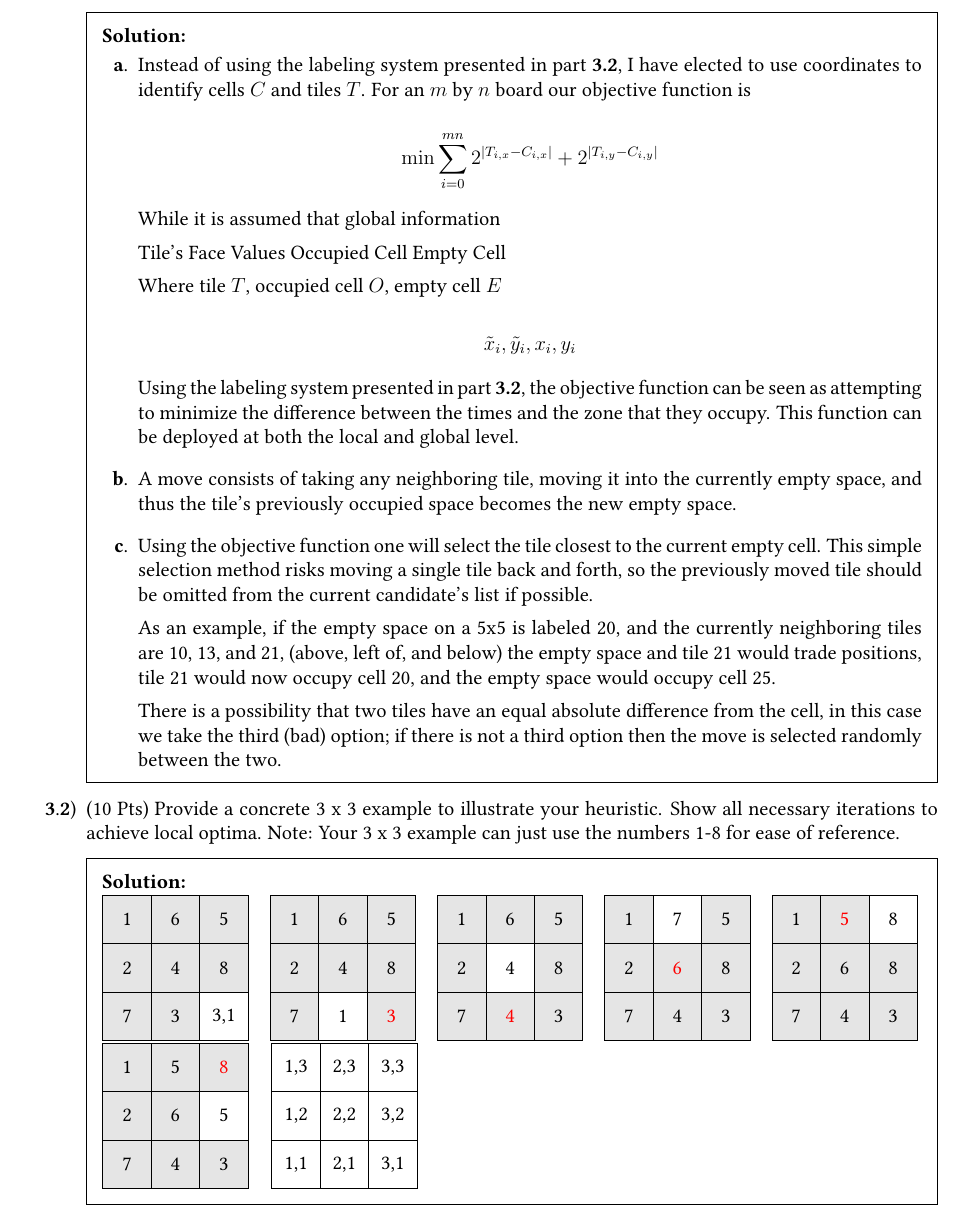
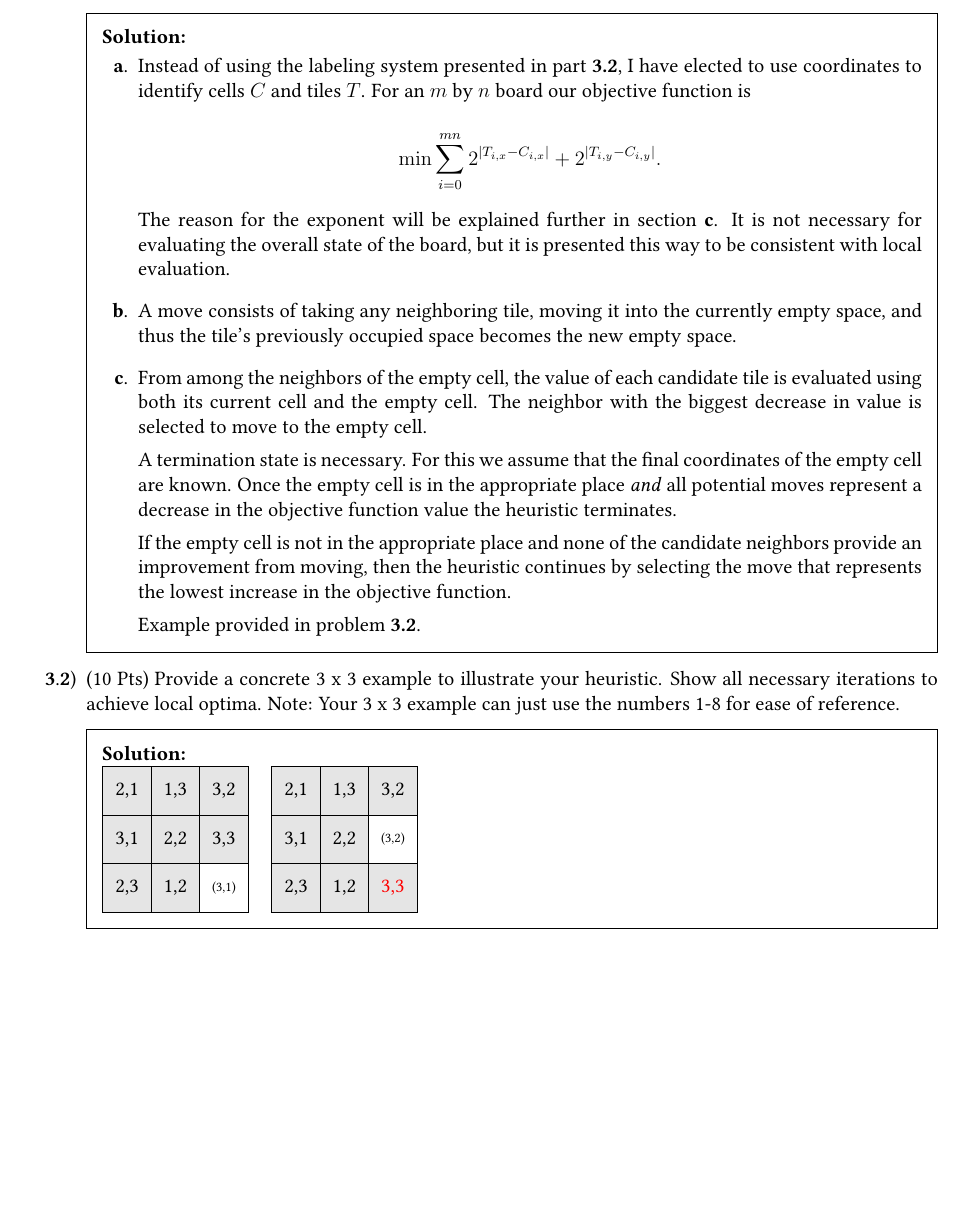
Before and after one commit to bhosley/Schoolwork, a LaTeX problem sheet (2023Q4 - Heuristic Search Methods/Exam 1/OPER 623 Exam 1.tex): part of page 4 of 5, cut so that both start at the same text, the shorter picture padded with empty space. Compiled offline with pdfLaTeX.

Commit message:
Update OPER 623 Exam 1.tex

```diff
--- a/2023Q4 - Heuristic Search Methods/Exam 1/OPER 623 Exam 1.tex
+++ b/2023Q4 - Heuristic Search Methods/Exam 1/OPER 623 Exam 1.tex
@@ -437,44 +437,34 @@
 				I have elected to use coordinates to identify cells \(C\) and tiles \(T\).
 				For an \(m\) by \(n\) board our objective function is
 
-				\[\min \sum_{i=0}^{mn} 2^{|T_{i,x} - C_{i,x}|} + 2^{|T_{i,y} - C_{i,y}|} \]
+				\[\min \sum_{i=0}^{mn} 2^{|T_{i,x} - C_{i,x}|} + 2^{|T_{i,y} - C_{i,y}|} .\]
 
-
-				While it is assumed that global information
-
-				Tile's Face Values
-				Occupied Cell
-				Empty Cell
-
-				Where tile \(T\), occupied cell \(O\), empty cell \(E\)
-
-				\[ \tilde{x}_i, \tilde{y}_i, x_i,y_i \]
-
-
-				Using the labeling system presented in part \textbf{3.2}, the objective function can be seen
-				as attempting to minimize the difference between the times and the zone that they occupy.
-				This function can be deployed at both the local and global level.
+				The reason for the exponent will be explained further in section \textbf{c}.
+				It is not necessary for evaluating the overall state of the board,
+				but it is presented this way to be consistent with local evaluation.
 
 				\subpart
 				A move consists of taking any neighboring tile, moving it into the currently empty space,
 				and thus the tile's previously occupied space becomes the new empty space.
 
+				\subpart
+				From among the neighbors of the empty cell, the value of each
+				candidate tile is evaluated using both its current cell and the empty cell.
+				The neighbor with the biggest decrease in value is selected to move to the empty cell.
 
-				\subpart
-				Using the objective function one will select the tile closest to the current empty cell.
-				This simple selection method risks moving a single tile back and forth,
-				so the previously moved tile should be omitted from the current candidate's list if possible.
+				A termination state is necessary.
+				For this we assume that the final coordinates of the empty cell are known.
+				Once the empty cell is in the appropriate place \textit{and} all potential moves
+				represent a decrease in the objective function value the heuristic terminates.
 
-				As an example, if the empty space on a 5x5 is labeled 20, and the currently neighboring tiles are
-				10, 13, and 21, (above, left of, and below) the empty space and tile 21 would trade positions,
-				tile 21 would now occupy cell 20, and the empty space would occupy cell 25.
+				If the empty cell is not in the appropriate place and none of the candidate neighbors
+				provide an improvement from moving,	then the heuristic continues by selecting
+				the move that represents the lowest increase in the objective function.
 
-				There is a possibility that two tiles have an equal absolute difference from the cell,
-				in this case we take the third (bad) option; if there is not a third option then
-				the move is selected randomly between the two.
-
+				Example provided in problem \textbf{3.2}.
 			\end{subparts}
 		\end{solution}
+
 
 		\part
 		(10 Pts) Provide a concrete 3 x 3 example to illustrate your heuristic.
@@ -488,136 +478,41 @@
 					% Define the grid
 					\foreach \x in {0,1,2} \foreach \y in {0,1,2} \draw (\x,\y) rectangle ++(1,1);
 					% Add labels to the cells
-					\foreach \x in {1,2,3} \foreach \y in {1,2,3}{\node at (\x-0.5,\y-0.5) {\x,\y};}
+					\foreach \x in {1,2,3} \foreach \y in {1,2,3}{
+						\node at (\x-0.5,\y-0.5) {\scriptsize (\x,\y)};}
 					% Create Tiles
-					\draw[fill=gray!20] (0,0) rectangle ++(1,1) node[midway] {7};
-					\draw[fill=gray!20] (1,0) rectangle ++(1,1) node[midway] {3};
+					\draw[fill=gray!20] (0,0) rectangle ++(1,1) node[midway] {2,3};
+					\draw[fill=gray!20] (1,0) rectangle ++(1,1) node[midway] {1,2};
 					%\draw[fill=gray!20] (2,0) rectangle ++(1,1) node[midway] {2};
-					\draw[fill=gray!20] (0,1) rectangle ++(1,1) node[midway] {2};
-					\draw[fill=gray!20] (1,1) rectangle ++(1,1) node[midway] {4};
-					\draw[fill=gray!20] (2,1) rectangle ++(1,1) node[midway] {8};
-					\draw[fill=gray!20] (0,2) rectangle ++(1,1) node[midway] {1};
-					\draw[fill=gray!20] (1,2) rectangle ++(1,1) node[midway] {6};
-					\draw[fill=gray!20] (2,2) rectangle ++(1,1) node[midway] {5};
+					\draw[fill=gray!20] (0,1) rectangle ++(1,1) node[midway] {3,1};
+					\draw[fill=gray!20] (1,1) rectangle ++(1,1) node[midway] {2,2};
+					\draw[fill=gray!20] (2,1) rectangle ++(1,1) node[midway] {3,3};
+					\draw[fill=gray!20] (0,2) rectangle ++(1,1) node[midway] {2,1};
+					\draw[fill=gray!20] (1,2) rectangle ++(1,1) node[midway] {1,3};
+					\draw[fill=gray!20] (2,2) rectangle ++(1,1) node[midway] {3,2};
 				\end{tikzpicture}
 			\end{minipage}
 			%
 			\begin{minipage}{0.2\linewidth}
 				\begin{tikzpicture}
 					% Define the grid
-					\foreach \x in {0,1,2} \foreach \y in {0,1,2}
-					\draw (\x,\y) rectangle ++(1,1);
+					\foreach \x in {0,1,2} \foreach \y in {0,1,2} \draw (\x,\y) rectangle ++(1,1);
 					% Add labels to the cells
-					\foreach \x in {0,1,2} \foreach \y in {0,1,2}{
-						\node at (\x+0.5,\y+0.5) {\the\numexpr\x+3*\y\relax};} % Display the result
+					\foreach \x in {1,2,3} \foreach \y in {1,2,3}{
+						\node at (\x-0.5,\y-0.5) {\scriptsize (\x,\y)};}
 					% Create Tiles
-					\draw[fill=gray!20] (0,0) rectangle ++(1,1) node[midway] {7};
-					%\draw[fill=gray!20] (1,0) rectangle ++(1,1) node[midway] {3};
-					\draw[fill=gray!20] (2,0) rectangle ++(1,1) node[midway] {\textcolor{red}{3}};
-					\draw[fill=gray!20] (0,1) rectangle ++(1,1) node[midway] {2};
-					\draw[fill=gray!20] (1,1) rectangle ++(1,1) node[midway] {4};
-					\draw[fill=gray!20] (2,1) rectangle ++(1,1) node[midway] {8};
-					\draw[fill=gray!20] (0,2) rectangle ++(1,1) node[midway] {1};
-					\draw[fill=gray!20] (1,2) rectangle ++(1,1) node[midway] {6};
-					\draw[fill=gray!20] (2,2) rectangle ++(1,1) node[midway] {5};
+					\draw[fill=gray!20] (0,0) rectangle ++(1,1) node[midway] {2,3};
+					\draw[fill=gray!20] (1,0) rectangle ++(1,1) node[midway] {1,2};
+					\draw[fill=gray!20] (2,0) rectangle ++(1,1) node[midway] {\textcolor{red}{3,3}};
+					\draw[fill=gray!20] (0,1) rectangle ++(1,1) node[midway] {3,1};
+					\draw[fill=gray!20] (1,1) rectangle ++(1,1) node[midway] {2,2};
+					%\draw[fill=gray!20] (2,1) rectangle ++(1,1) node[midway] {3,3};
+					\draw[fill=gray!20] (0,2) rectangle ++(1,1) node[midway] {2,1};
+					\draw[fill=gray!20] (1,2) rectangle ++(1,1) node[midway] {1,3};
+					\draw[fill=gray!20] (2,2) rectangle ++(1,1) node[midway] {3,2};
 				\end{tikzpicture}
 			\end{minipage}
 			%
-			\begin{minipage}{0.2\linewidth}
-				\begin{tikzpicture}
-					% Define the grid
-					\foreach \x in {0,1,2} \foreach \y in {0,1,2}
-					\draw (\x,\y) rectangle ++(1,1);
-					% Add labels to the cells
-					\foreach \x in {0,1,2} \foreach \y in {0,1,2}{
-						\node at (\x+0.5,\y+0.5) {\the\numexpr\x+3*\y\relax};} % Display the result
-					% Create Tiles
-					\draw[fill=gray!20] (0,0) rectangle ++(1,1) node[midway] {7};
-					\draw[fill=gray!20] (1,0) rectangle ++(1,1) node[midway] {\textcolor{red}{4}};
-					\draw[fill=gray!20] (2,0) rectangle ++(1,1) node[midway] {3};
-					\draw[fill=gray!20] (0,1) rectangle ++(1,1) node[midway] {2};
-					%\draw[fill=gray!20] (1,1) rectangle ++(1,1) node[midway] {4};
-					\draw[fill=gray!20] (2,1) rectangle ++(1,1) node[midway] {8};
-					\draw[fill=gray!20] (0,2) rectangle ++(1,1) node[midway] {1};
-					\draw[fill=gray!20] (1,2) rectangle ++(1,1) node[midway] {6};
-					\draw[fill=gray!20] (2,2) rectangle ++(1,1) node[midway] {5};
-				\end{tikzpicture}
-			\end{minipage}
-			%
-			\begin{minipage}{0.2\linewidth}
-				\begin{tikzpicture}
-					% Define the grid
-					\foreach \x in {0,1,2} \foreach \y in {0,1,2}
-					\draw (\x,\y) rectangle ++(1,1);
-					% Add labels to the cells
-					\foreach \x in {0,1,2} \foreach \y in {0,1,2}{
-						\node at (\x+0.5,\y+0.5) {\the\numexpr\x+3*\y\relax};} % Display the result
-					% Create Tiles
-					\draw[fill=gray!20] (0,0) rectangle ++(1,1) node[midway] {7};
-					\draw[fill=gray!20] (1,0) rectangle ++(1,1) node[midway] {4};
-					\draw[fill=gray!20] (2,0) rectangle ++(1,1) node[midway] {3};
-					\draw[fill=gray!20] (0,1) rectangle ++(1,1) node[midway] {2};
-					\draw[fill=gray!20] (1,1) rectangle ++(1,1) node[midway] {\textcolor{red}{6}};
-					\draw[fill=gray!20] (2,1) rectangle ++(1,1) node[midway] {8};
-					\draw[fill=gray!20] (0,2) rectangle ++(1,1) node[midway] {1};
-					%\draw[fill=gray!20] (1,2) rectangle ++(1,1) node[midway] {6};
-					\draw[fill=gray!20] (2,2) rectangle ++(1,1) node[midway] {5};
-				\end{tikzpicture}
-			\end{minipage}
-			%
-			\begin{minipage}{0.2\linewidth}
-				\begin{tikzpicture}
-					% Define the grid
-					\foreach \x in {0,1,2} \foreach \y in {0,1,2}
-					\draw (\x,\y) rectangle ++(1,1);
-					% Add labels to the cells
-					\foreach \x in {0,1,2} \foreach \y in {0,1,2}{
-						\node at (\x+0.5,\y+0.5) {\the\numexpr\x+3*\y\relax};} % Display the result
-					% Create Tiles
-					\draw[fill=gray!20] (0,0) rectangle ++(1,1) node[midway] {7};
-					\draw[fill=gray!20] (1,0) rectangle ++(1,1) node[midway] {4};
-					\draw[fill=gray!20] (2,0) rectangle ++(1,1) node[midway] {3};
-					\draw[fill=gray!20] (0,1) rectangle ++(1,1) node[midway] {2};
-					\draw[fill=gray!20] (1,1) rectangle ++(1,1) node[midway] {6};
-					\draw[fill=gray!20] (2,1) rectangle ++(1,1) node[midway] {8};
-					\draw[fill=gray!20] (0,2) rectangle ++(1,1) node[midway] {1};
-					\draw[fill=gray!20] (1,2) rectangle ++(1,1) node[midway] {\textcolor{red}{5}};
-					%\draw[fill=gray!20] (2,2) rectangle ++(1,1) node[midway] {5};
-				\end{tikzpicture}
-			\end{minipage}
-			%
-			\begin{minipage}{0.2\linewidth}
-				\begin{tikzpicture}
-					% Define the grid
-					\foreach \x in {0,1,2} \foreach \y in {0,1,2}
-					\draw (\x,\y) rectangle ++(1,1);
-					% Add labels to the cells
-					\foreach \x in {0,1,2} \foreach \y in {0,1,2}{
-						\node at (\x+0.5,\y+0.5) {\the\numexpr\x+3*\y\relax};} % Display the result
-					% Create Tiles
-					\draw[fill=gray!20] (0,0) rectangle ++(1,1) node[midway] {7};
-					\draw[fill=gray!20] (1,0) rectangle ++(1,1) node[midway] {4};
-					\draw[fill=gray!20] (2,0) rectangle ++(1,1) node[midway] {3};
-					\draw[fill=gray!20] (0,1) rectangle ++(1,1) node[midway] {2};
-					\draw[fill=gray!20] (1,1) rectangle ++(1,1) node[midway] {6};
-					%\draw[fill=gray!20] (2,1) rectangle ++(1,1) node[midway] {8};
-					\draw[fill=gray!20] (0,2) rectangle ++(1,1) node[midway] {1};
-					\draw[fill=gray!20] (1,2) rectangle ++(1,1) node[midway] {5};
-					\draw[fill=gray!20] (2,2) rectangle ++(1,1) node[midway] {\textcolor{red}{8}};
-				\end{tikzpicture}
-			\end{minipage}
-			%
-			\begin{minipage}{0.2\linewidth}
-				\begin{tikzpicture}
-					% Define the grid
-					\foreach \x in {0,1,2} \foreach \y in {0,1,2}
-					\draw (\x,\y) rectangle ++(1,1);
-					% Add labels to the cells
-					\foreach \x in {1,2,3} \foreach \y in {1,2,3}{
-						%\node at (\x+0.5,\y+0.5) {\the\numexpr\x+3*\y\relax};} % Display the result
-						\node at (\x-0.5,\y-0.5) {\x,\y};} % Display the result
-				\end{tikzpicture}
-			\end{minipage}
 
 		\end{solution}
 
```
